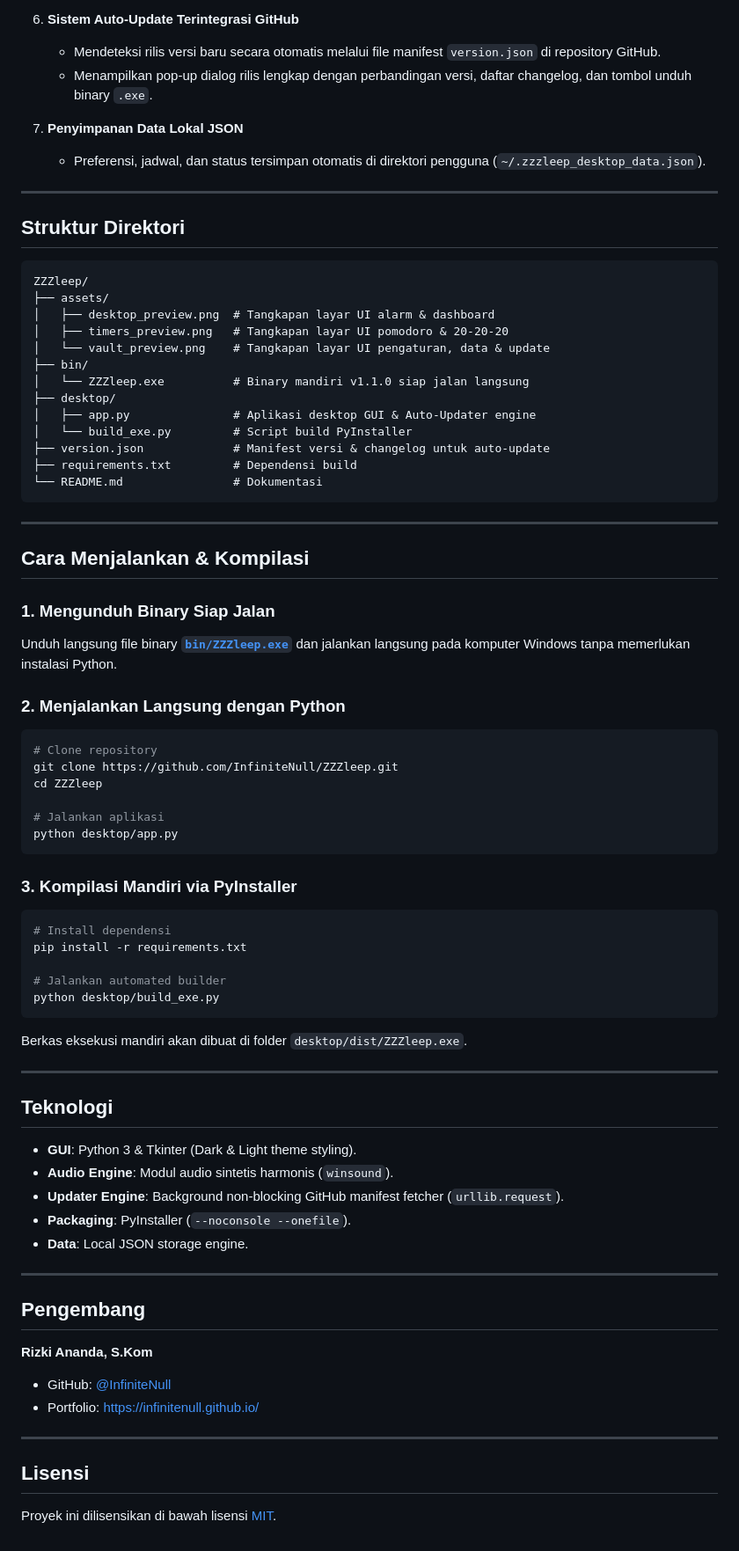
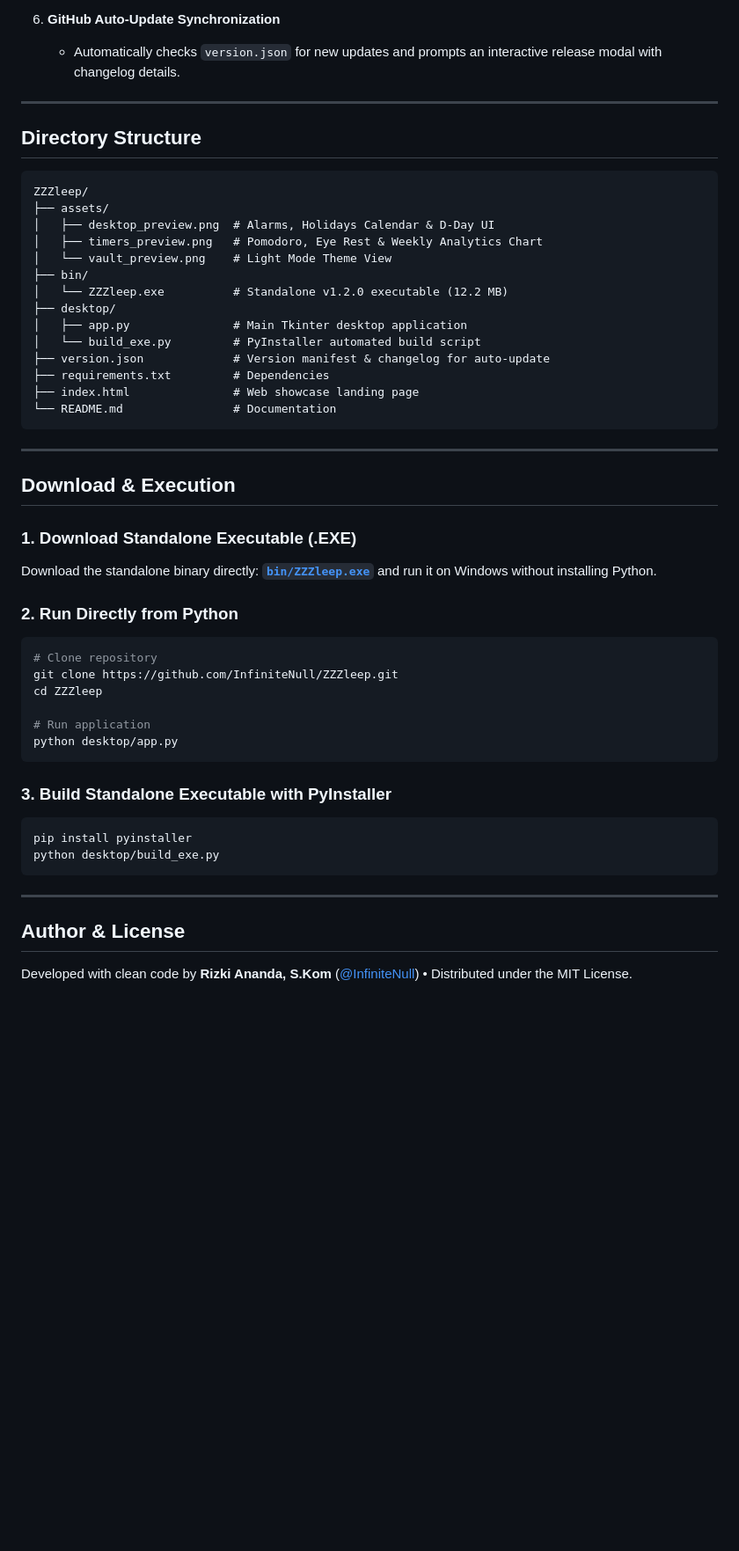
Before and after one commit to InfiniteNull/ZZZleep, a Markdown page: README.md, the part around one of its changes. Shown at 88% size. Rendered like a GitHub page; blank space fills up the shorter version.

````diff
--- a/README.md
+++ b/README.md
@@ -58,78 +62,52 @@
 
-6. **Sistem Auto-Update Terintegrasi GitHub**
-   - Mendeteksi rilis versi baru secara otomatis melalui file manifest `version.json` di repository GitHub.
-   - Menampilkan pop-up dialog rilis lengkap dengan perbandingan versi, daftar changelog, dan tombol unduh binary `.exe`.
-
-7. **Penyimpanan Data Lokal JSON**
-   - Preferensi, jadwal, dan status tersimpan otomatis di direktori pengguna (`~/.zzzleep_desktop_data.json`).
+6. **GitHub Auto-Update Synchronization**
+   - Automatically checks `version.json` for new updates and prompts an interactive release modal with changelog details.
 
 ---
 
-## Struktur Direktori
+## Directory Structure
 
 ```text
 ZZZleep/
 ├── assets/
-│   ├── desktop_preview.png  # Tangkapan layar UI alarm & dashboard
-│   ├── timers_preview.png   # Tangkapan layar UI pomodoro & 20-20-20
-│   └── vault_preview.png    # Tangkapan layar UI pengaturan, data & update
+│   ├── desktop_preview.png  # Alarms, Holidays Calendar & D-Day UI
+│   ├── timers_preview.png   # Pomodoro, Eye Rest & Weekly Analytics Chart
+│   └── vault_preview.png    # Light Mode Theme View
 ├── bin/
-│   └── ZZZleep.exe          # Binary mandiri v1.1.0 siap jalan langsung
+│   └── ZZZleep.exe          # Standalone v1.2.0 executable (12.2 MB)
 ├── desktop/
-│   ├── app.py               # Aplikasi desktop GUI & Auto-Updater engine
-│   └── build_exe.py         # Script build PyInstaller
-├── version.json             # Manifest versi & changelog untuk auto-update
-├── requirements.txt         # Dependensi build
-└── README.md                # Dokumentasi
+│   ├── app.py               # Main Tkinter desktop application
+│   └── build_exe.py         # PyInstaller automated build script
+├── version.json             # Version manifest & changelog for auto-update
+├── requirements.txt         # Dependencies
+├── index.html               # Web showcase landing page
+└── README.md                # Documentation
 ```
 
 ---
 
-## Cara Menjalankan & Kompilasi
+## Download & Execution
 
-### 1. Mengunduh Binary Siap Jalan
-Unduh langsung file binary [**`bin/ZZZleep.exe`**](https://github.com/InfiniteNull/ZZZleep/raw/main/bin/ZZZleep.exe) dan jalankan langsung pada komputer Windows tanpa memerlukan instalasi Python.
+### 1. Download Standalone Executable (.EXE)
+Download the standalone binary directly: [**`bin/ZZZleep.exe`**](https://github.com/InfiniteNull/ZZZleep/raw/main/bin/ZZZleep.exe) and run it on Windows without installing Python.
 
-### 2. Menjalankan Langsung dengan Python
+### 2. Run Directly from Python
 ```bash
 # Clone repository
 git clone https://github.com/InfiniteNull/ZZZleep.git
 cd ZZZleep
 
-# Jalankan aplikasi
+# Run application
 python desktop/app.py
 ```
 
-### 3. Kompilasi Mandiri via PyInstaller
+### 3. Build Standalone Executable with PyInstaller
 ```bash
-# Install dependensi
-pip install -r requirements.txt
-
-# Jalankan automated builder
+pip install pyinstaller
 python desktop/build_exe.py
 ```
-Berkas eksekusi mandiri akan dibuat di folder `desktop/dist/ZZZleep.exe`.
 
 ---
 
-## Teknologi
-
-- **GUI**: Python 3 & Tkinter (Dark & Light theme styling).
-- **Audio Engine**: Modul audio sintetis harmonis (`winsound`).
-- **Updater Engine**: Background non-blocking GitHub manifest fetcher (`urllib.request`).
-- **Packaging**: PyInstaller (`--noconsole --onefile`).
-- **Data**: Local JSON storage engine.
-
----
-
-## Pengembang
-
-**Rizki Ananda, S.Kom**
-- GitHub: [@InfiniteNull](https://github.com/InfiniteNull)
-- Portfolio: [https://infinitenull.github.io/](https://infinitenull.github.io/)
-
----
-
-## Lisensi
-
-Proyek ini dilisensikan di bawah lisensi [MIT](LICENSE).
+## Author & License
+Developed with clean code by **Rizki Ananda, S.Kom** ([@InfiniteNull](https://github.com/InfiniteNull)) • Distributed under the MIT License.
````
Also changed, not shown: other parts of README.md (+27 -23 lines), assets/desktop_preview.png, assets/timers_preview.png, assets/vault_preview.png, 4 other files.
